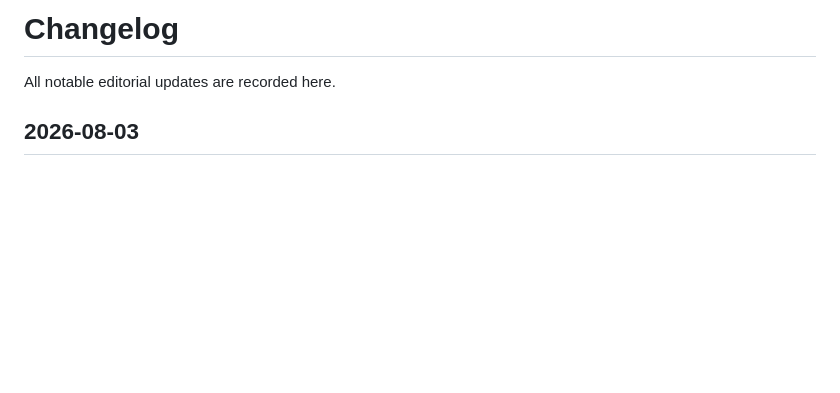
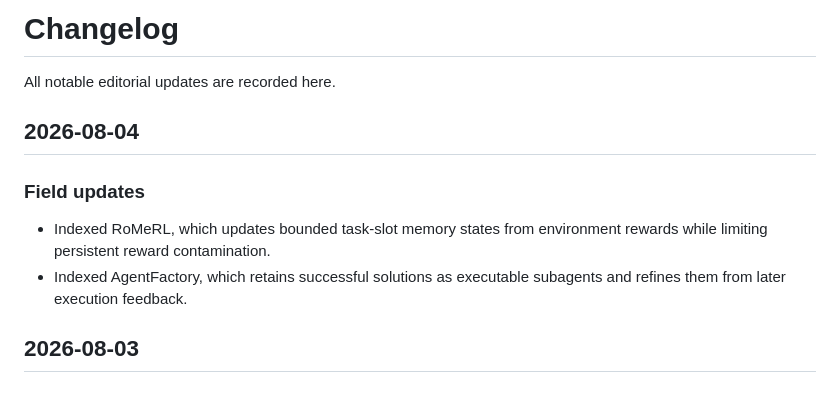
Before and after one commit to YuxingLu613/awesome-agentic-evolution, a Markdown page: CHANGELOG.md, the part around the change. Rendered like a GitHub page; blank space fills up the shorter version.

```diff
--- a/CHANGELOG.md
+++ b/CHANGELOG.md
@@ -1,6 +1,15 @@
 # Changelog
 
 All notable editorial updates are recorded here.
+
+## 2026-08-04
+
+### Field updates
+
+- Indexed RoMeRL, which updates bounded task-slot memory states from
+  environment rewards while limiting persistent reward contamination.
+- Indexed AgentFactory, which retains successful solutions as executable
+  subagents and refines them from later execution feedback.
 
 ## 2026-08-03
 
```
Also changed, not shown: README.md (+12 -1 lines).
